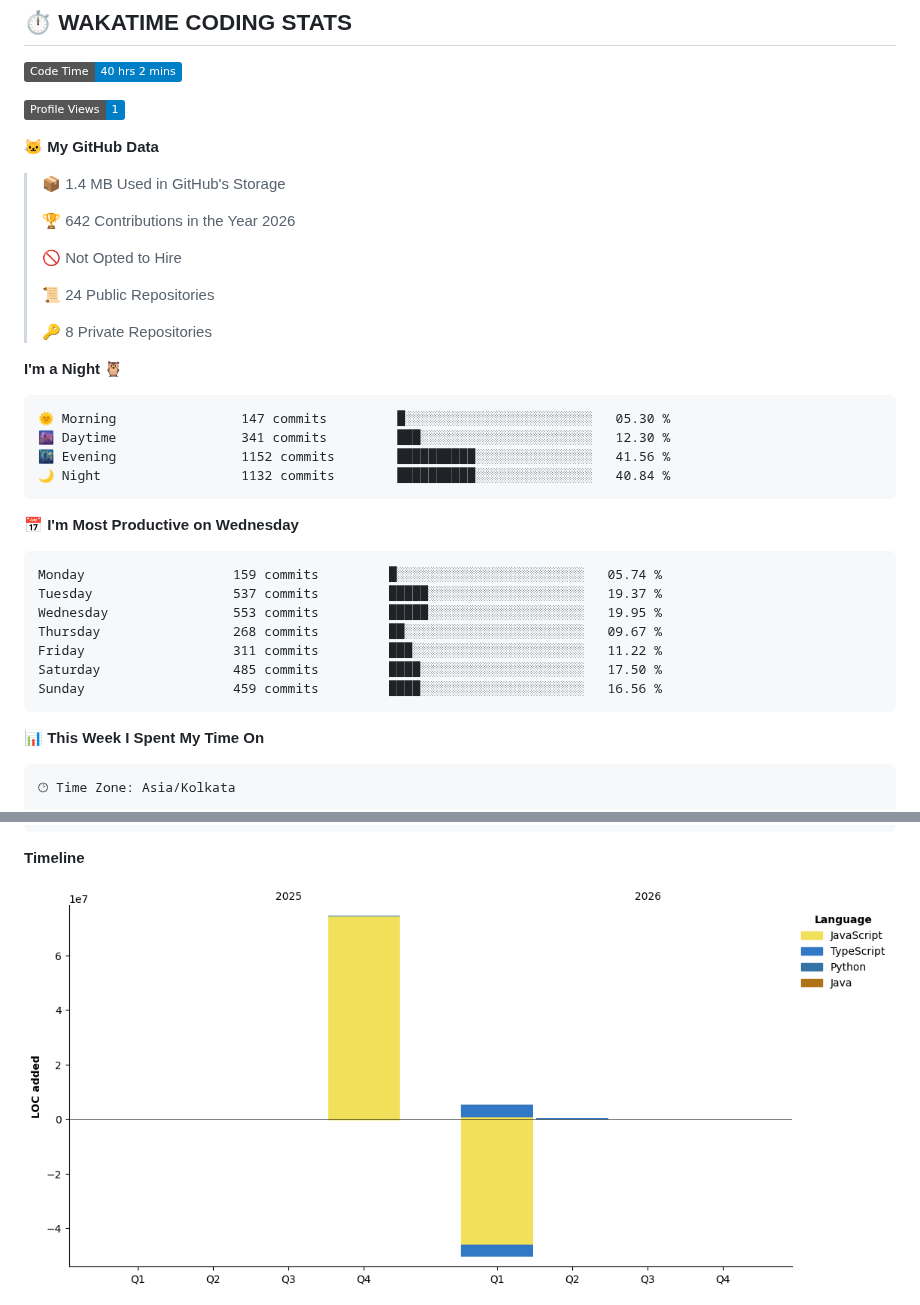
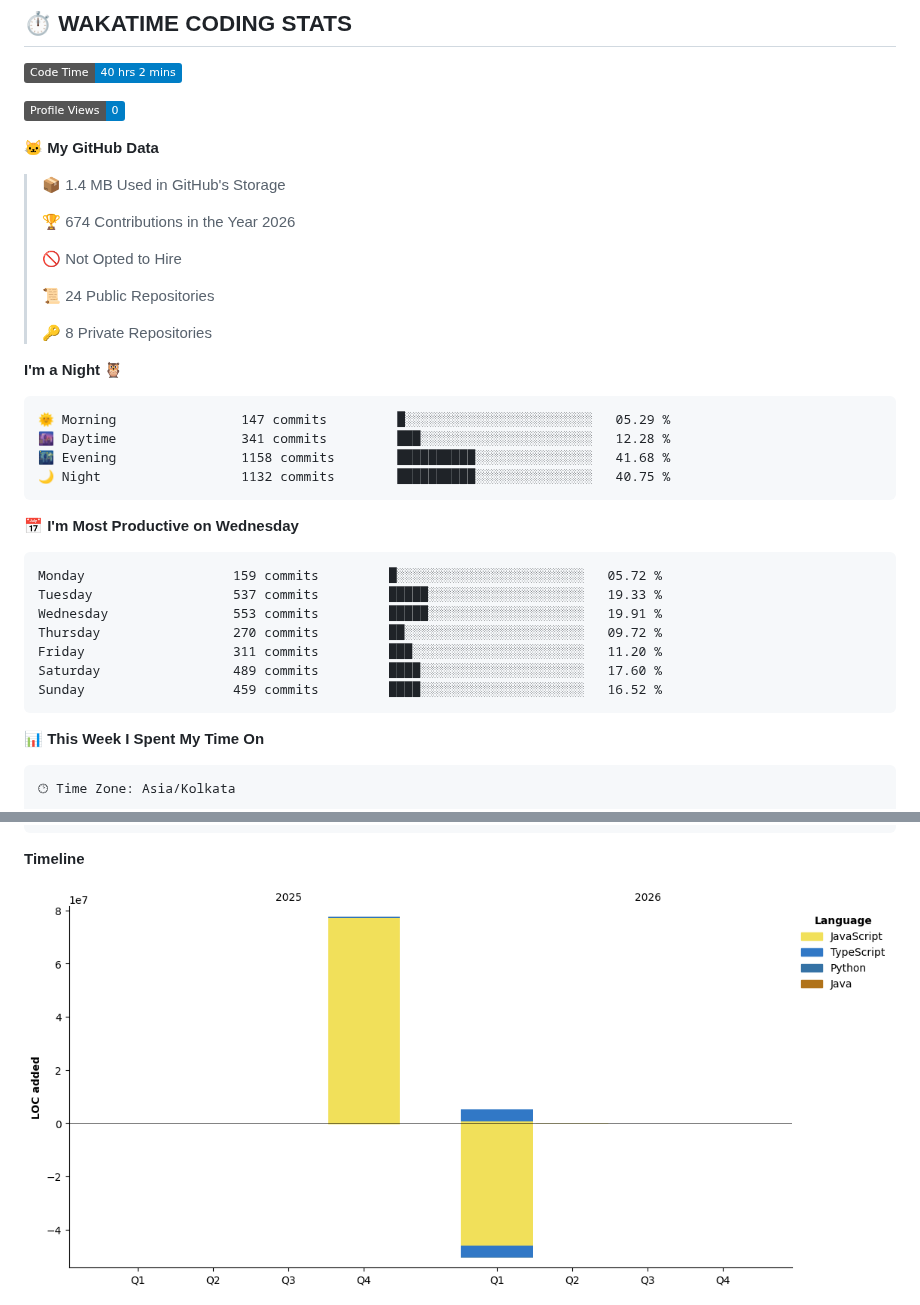
Before and after one commit to Aryan-lomte05/Aryan-lomte05, a Markdown page: README.md, 2 parts joined by grey strips. Rendered like a GitHub page; pictures changed too: assets/bar_graph.png; badges without logos.

Commit message:
Updated with Dev Metrics

````diff
--- a/README.md
+++ b/README.md
@@ -150,13 +150,13 @@ aryan = {
 <!--START_SECTION:waka-->
 ![Code Time](http://img.shields.io/badge/Code%20Time-40%20hrs%202%20mins-blue?style=flat)
 
-![Profile Views](http://img.shields.io/badge/Profile%20Views-1-blue?style=flat)
+![Profile Views](http://img.shields.io/badge/Profile%20Views-0-blue?style=flat)
 
 **🐱 My GitHub Data**
 
 > 📦 1.4 MB Used in GitHub's Storage
  >
-> 🏆 642 Contributions in the Year 2026
+> 🏆 674 Contributions in the Year 2026
  >
 > 🚫 Not Opted to Hire
  >
@@ -167,21 +167,21 @@ aryan = {
 **I'm a Night 🦉**
 
 ```text
-🌞 Morning                147 commits         █░░░░░░░░░░░░░░░░░░░░░░░░   05.30 %
-🌆 Daytime                341 commits         ███░░░░░░░░░░░░░░░░░░░░░░   12.30 %
-🌃 Evening                1152 commits        ██████████░░░░░░░░░░░░░░░   41.56 %
-🌙 Night                  1132 commits        ██████████░░░░░░░░░░░░░░░   40.84 %
+🌞 Morning                147 commits         █░░░░░░░░░░░░░░░░░░░░░░░░   05.29 %
+🌆 Daytime                341 commits         ███░░░░░░░░░░░░░░░░░░░░░░   12.28 %
+🌃 Evening                1158 commits        ██████████░░░░░░░░░░░░░░░   41.68 %
+🌙 Night                  1132 commits        ██████████░░░░░░░░░░░░░░░   40.75 %
 ```
 📅 **I'm Most Productive on Wednesday**
 
 ```text
-Monday                   159 commits         █░░░░░░░░░░░░░░░░░░░░░░░░   05.74 %
-Tuesday                  537 commits         █████░░░░░░░░░░░░░░░░░░░░   19.37 %
-Wednesday                553 commits         █████░░░░░░░░░░░░░░░░░░░░   19.95 %
-Thursday                 268 commits         ██░░░░░░░░░░░░░░░░░░░░░░░   09.67 %
-Friday                   311 commits         ███░░░░░░░░░░░░░░░░░░░░░░   11.22 %
-Saturday                 485 commits         ████░░░░░░░░░░░░░░░░░░░░░   17.50 %
-Sunday                   459 commits         ████░░░░░░░░░░░░░░░░░░░░░   16.56 %
+Monday                   159 commits         █░░░░░░░░░░░░░░░░░░░░░░░░   05.72 %
+Tuesday                  537 commits         █████░░░░░░░░░░░░░░░░░░░░   19.33 %
+Wednesday                553 commits         █████░░░░░░░░░░░░░░░░░░░░   19.91 %
+Thursday                 270 commits         ██░░░░░░░░░░░░░░░░░░░░░░░   09.72 %
+Friday                   311 commits         ███░░░░░░░░░░░░░░░░░░░░░░   11.20 %
+Saturday                 489 commits         ████░░░░░░░░░░░░░░░░░░░░░   17.60 %
+Sunday                   459 commits         ████░░░░░░░░░░░░░░░░░░░░░   16.52 %
 ```
 
 
````
Also changed, not shown: other parts of README.md (+1 -1 lines).
